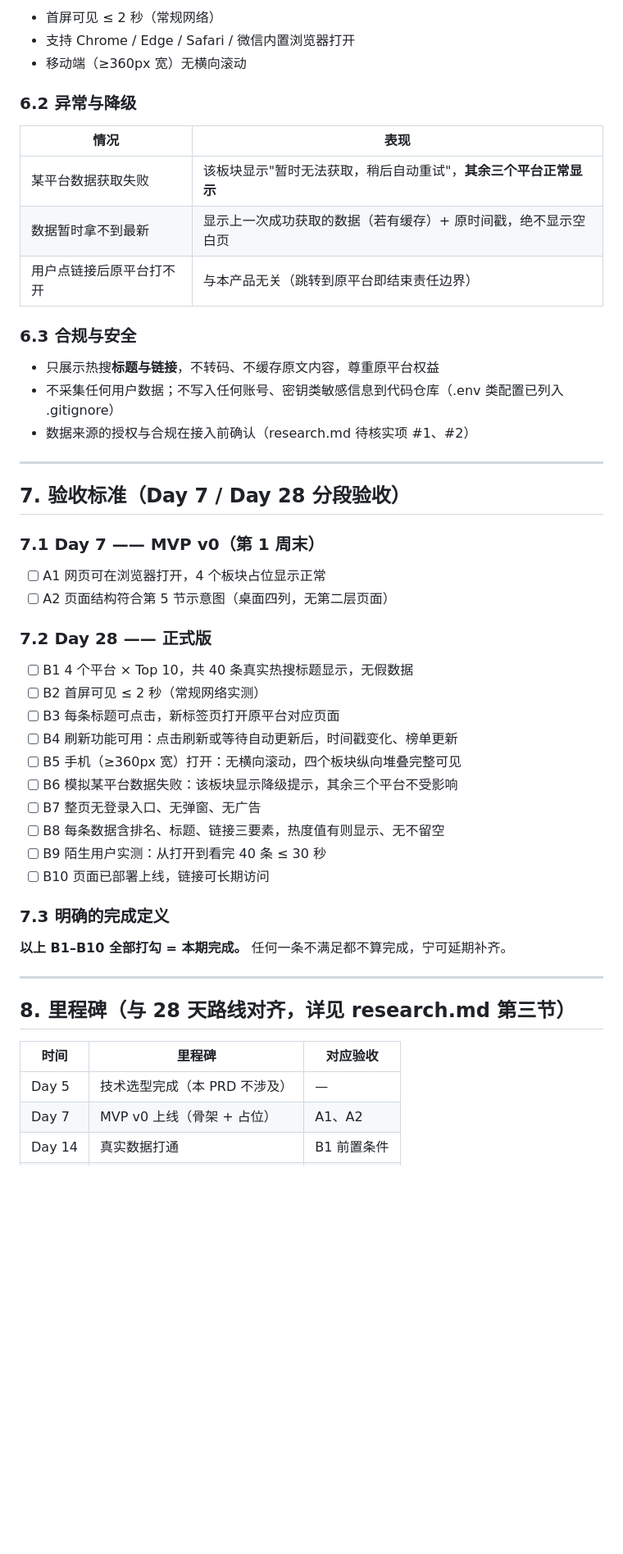
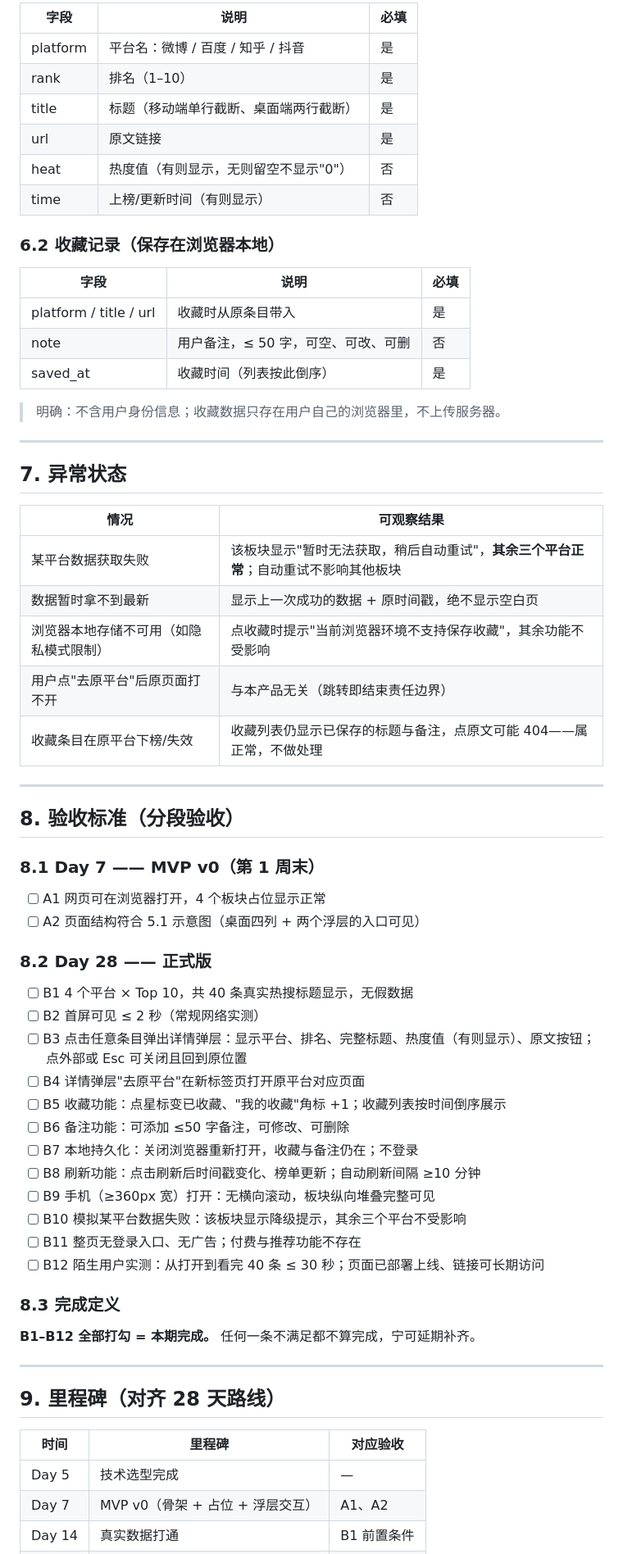
Before and after one commit to Acknowledge-zyh/VibeCoding, a Markdown page: PRD.md, the part around one of its changes. Shown at 82% size. Rendered like a GitHub page; blank space fills up the shorter version.

```diff
--- a/PRD.md
+++ b/PRD.md
@@ -105,54 +152,69 @@
 
-- 首屏可见 ≤ 2 秒（常规网络）
-- 支持 Chrome / Edge / Safari / 微信内置浏览器打开
-- 移动端（≥360px 宽）无横向滚动
+| 字段 | 说明 | 必填 |
+|------|------|------|
+| platform | 平台名：微博 / 百度 / 知乎 / 抖音 | 是 |
+| rank | 排名（1–10） | 是 |
+| title | 标题（移动端单行截断、桌面端两行截断） | 是 |
+| url | 原文链接 | 是 |
+| heat | 热度值（有则显示，无则留空不显示"0"） | 否 |
+| time | 上榜/更新时间（有则显示） | 否 |
 
-### 6.2 异常与降级
+### 6.2 收藏记录（保存在浏览器本地）
 
-| 情况 | 表现 |
-|------|------|
-| 某平台数据获取失败 | 该板块显示"暂时无法获取，稍后自动重试"，**其余三个平台正常显示** |
-| 数据暂时拿不到最新 | 显示上一次成功获取的数据（若有缓存）+ 原时间戳，绝不显示空白页 |
-| 用户点链接后原平台打不开 | 与本产品无关（跳转到原平台即结束责任边界） |
+| 字段 | 说明 | 必填 |
+|------|------|------|
+| platform / title / url | 收藏时从原条目带入 | 是 |
+| note | 用户备注，≤ 50 字，可空、可改、可删 | 否 |
+| saved_at | 收藏时间（列表按此倒序） | 是 |
 
-### 6.3 合规与安全
-
-- 只展示热搜**标题与链接**，不转码、不缓存原文内容，尊重原平台权益
-- 不采集任何用户数据；不写入任何账号、密钥类敏感信息到代码仓库（.env 类配置已列入 .gitignore）
-- 数据来源的授权与合规在接入前确认（research.md 待核实项 #1、#2）
+> 明确：不含用户身份信息；收藏数据只存在用户自己的浏览器里，不上传服务器。
 
 ---
 
-## 7. 验收标准（Day 7 / Day 28 分段验收）
+## 7. 异常状态
 
-### 7.1 Day 7 —— MVP v0（第 1 周末）
+| 情况 | 可观察结果 |
+|------|-----------|
+| 某平台数据获取失败 | 该板块显示"暂时无法获取，稍后自动重试"，**其余三个平台正常**；自动重试不影响其他板块 |
+| 数据暂时拿不到最新 | 显示上一次成功的数据 + 原时间戳，绝不显示空白页 |
+| 浏览器本地存储不可用（如隐私模式限制） | 点收藏时提示"当前浏览器环境不支持保存收藏"，其余功能不受影响 |
+| 用户点"去原平台"后原页面打不开 | 与本产品无关（跳转即结束责任边界） |
+| 收藏条目在原平台下榜/失效 | 收藏列表仍显示已保存的标题与备注，点原文可能 404——属正常，不做处理 |
+
+---
+
+## 8. 验收标准（分段验收）
+
+### 8.1 Day 7 —— MVP v0（第 1 周末）
 
 - [ ] A1 网页可在浏览器打开，4 个板块占位显示正常
-- [ ] A2 页面结构符合第 5 节示意图（桌面四列，无第二层页面）
+- [ ] A2 页面结构符合 5.1 示意图（桌面四列 + 两个浮层的入口可见）
 
-### 7.2 Day 28 —— 正式版
+### 8.2 Day 28 —— 正式版
 
 - [ ] B1 4 个平台 × Top 10，共 40 条真实热搜标题显示，无假数据
 - [ ] B2 首屏可见 ≤ 2 秒（常规网络实测）
-- [ ] B3 每条标题可点击，新标签页打开原平台对应页面
-- [ ] B4 刷新功能可用：点击刷新或等待自动更新后，时间戳变化、榜单更新
-- [ ] B5 手机（≥360px 宽）打开：无横向滚动，四个板块纵向堆叠完整可见
-- [ ] B6 模拟某平台数据失败：该板块显示降级提示，其余三个平台不受影响
-- [ ] B7 整页无登录入口、无弹窗、无广告
-- [ ] B8 每条数据含排名、标题、链接三要素，热度值有则显示、无不留空
-- [ ] B9 陌生用户实测：从打开到看完 40 条 ≤ 30 秒
-- [ ] B10 页面已部署上线，链接可长期访问
+- [ ] B3 点击任意条目弹出详情弹层：显示平台、排名、完整标题、热度值（有则显示）、原文按钮；点外部或 Esc 可关闭且回到原位置
+- [ ] B4 详情弹层"去原平台"在新标签页打开原平台对应页面
+- [ ] B5 收藏功能：点星标变已收藏、"我的收藏"角标 +1；收藏列表按时间倒序展示
+- [ ] B6 备注功能：可添加 ≤50 字备注，可修改、可删除
+- [ ] B7 本地持久化：关闭浏览器重新打开，收藏与备注仍在；不登录
+- [ ] B8 刷新功能：点击刷新后时间戳变化、榜单更新；自动刷新间隔 ≥10 分钟
+- [ ] B9 手机（≥360px 宽）打开：无横向滚动，板块纵向堆叠完整可见
+- [ ] B10 模拟某平台数据失败：该板块显示降级提示，其余三个平台不受影响
+- [ ] B11 整页无登录入口、无广告；付费与推荐功能不存在
+- [ ] B12 陌生用户实测：从打开到看完 40 条 ≤ 30 秒；页面已部署上线、链接可长期访问
 
-### 7.3 明确的完成定义
+### 8.3 完成定义
 
-**以上 B1–B10 全部打勾 = 本期完成。** 任何一条不满足都不算完成，宁可延期补齐。
+**B1–B12 全部打勾 = 本期完成。** 任何一条不满足都不算完成，宁可延期补齐。
 
 ---
 
-## 8. 里程碑（与 28 天路线对齐，详见 research.md 第三节）
+## 9. 里程碑（对齐 28 天路线）
 
 | 时间 | 里程碑 | 对应验收 |
 |------|--------|---------|
-| Day 5 | 技术选型完成（本 PRD 不涉及） | — |
-| Day 7 | MVP v0 上线（骨架 + 占位） | A1、A2 |
+| Day 5 | 技术选型完成 | — |
+| Day 7 | MVP v0（骨架 + 占位 + 浮层交互） | A1、A2 |
 | Day 14 | 真实数据打通 | B1 前置条件 |
```
Also changed, not shown: other parts of PRD.md (+99 -53 lines), AGENTS.md (+6 -0 lines).
